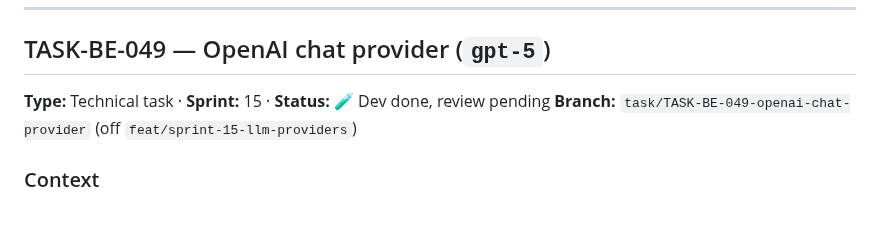
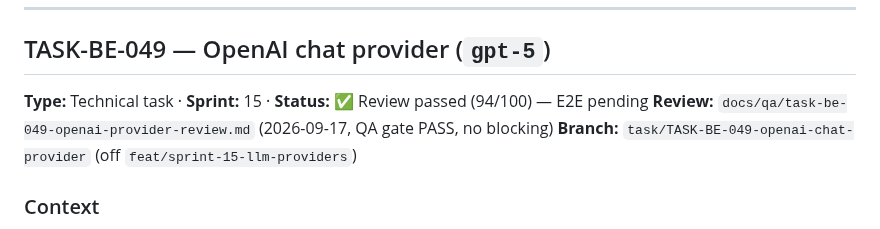
Before and after one commit to tgrimaud/V2V, a Markdown page: product-backlog/tasks/llm-provider-tasks.md, the part around the change. Drawn GitHub-style.

```diff
--- a/product-backlog/tasks/llm-provider-tasks.md
+++ b/product-backlog/tasks/llm-provider-tasks.md
@@ -7,7 +7,8 @@ tasks only select the **chat** provider via `voice-support.llm.provider`.
 
 ## TASK-BE-049 — OpenAI chat provider (`gpt-5`)
 
-**Type:** Technical task · **Sprint:** 15 · **Status:** 🧪 Dev done, review pending
+**Type:** Technical task · **Sprint:** 15 · **Status:** ✅ Review passed (94/100) — E2E pending
+**Review:** `docs/qa/task-be-049-openai-provider-review.md` (2026-09-17, QA gate PASS, no blocking)
 **Branch:** `task/TASK-BE-049-openai-chat-provider` (off `feat/sprint-15-llm-providers`)
 
 ### Context
```
Also changed, not shown: docs/qa/task-be-049-openai-provider-review.md (added, +73 -0 lines).
